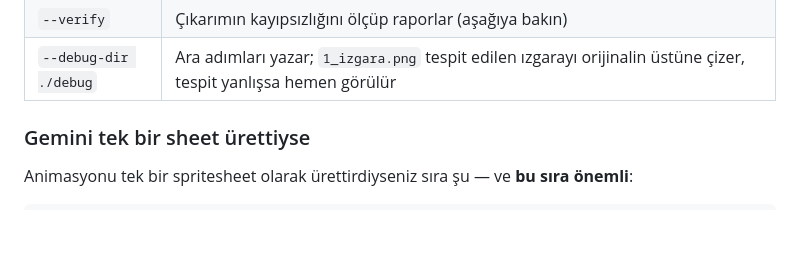
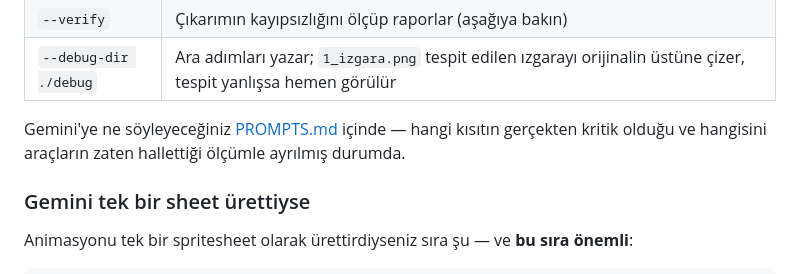
Before and after one commit to ardacelep/desktop-pet, a Markdown page: README.md, the part around the change. Rendered like a GitHub page; blank space fills up the shorter version.

```diff
--- a/README.md
+++ b/README.md
@@ -147,6 +147,8 @@ Faydalı seçenekler:
 | `--fill-gaps N` | Silüetin içinde kapalı kalmış, dama renginde, en fazla N piksellik adacıkları şeffaf yapar. Varsayılan kapalı — [aşağıya bakın](#kolla-gövde-arasındaki-kapalı-boşluklar) |
 | `--verify` | Çıkarımın kayıpsızlığını ölçüp raporlar (aşağıya bakın) |
 | `--debug-dir ./debug` | Ara adımları yazar; `1_izgara.png` tespit edilen ızgarayı orijinalin üstüne çizer, tespit yanlışsa hemen görülür |
+
+Gemini'ye ne söyleyeceğiniz [PROMPTS.md](PROMPTS.md) içinde — hangi kısıtın gerçekten kritik olduğu ve hangisini araçların zaten hallettiği ölçümle ayrılmış durumda.
 
 ### Gemini tek bir sheet ürettiyse
 
```
Also changed, not shown: CONTRIBUTING.md (+1 -1 lines), PROMPTS.md (added, +164 -0 lines).
